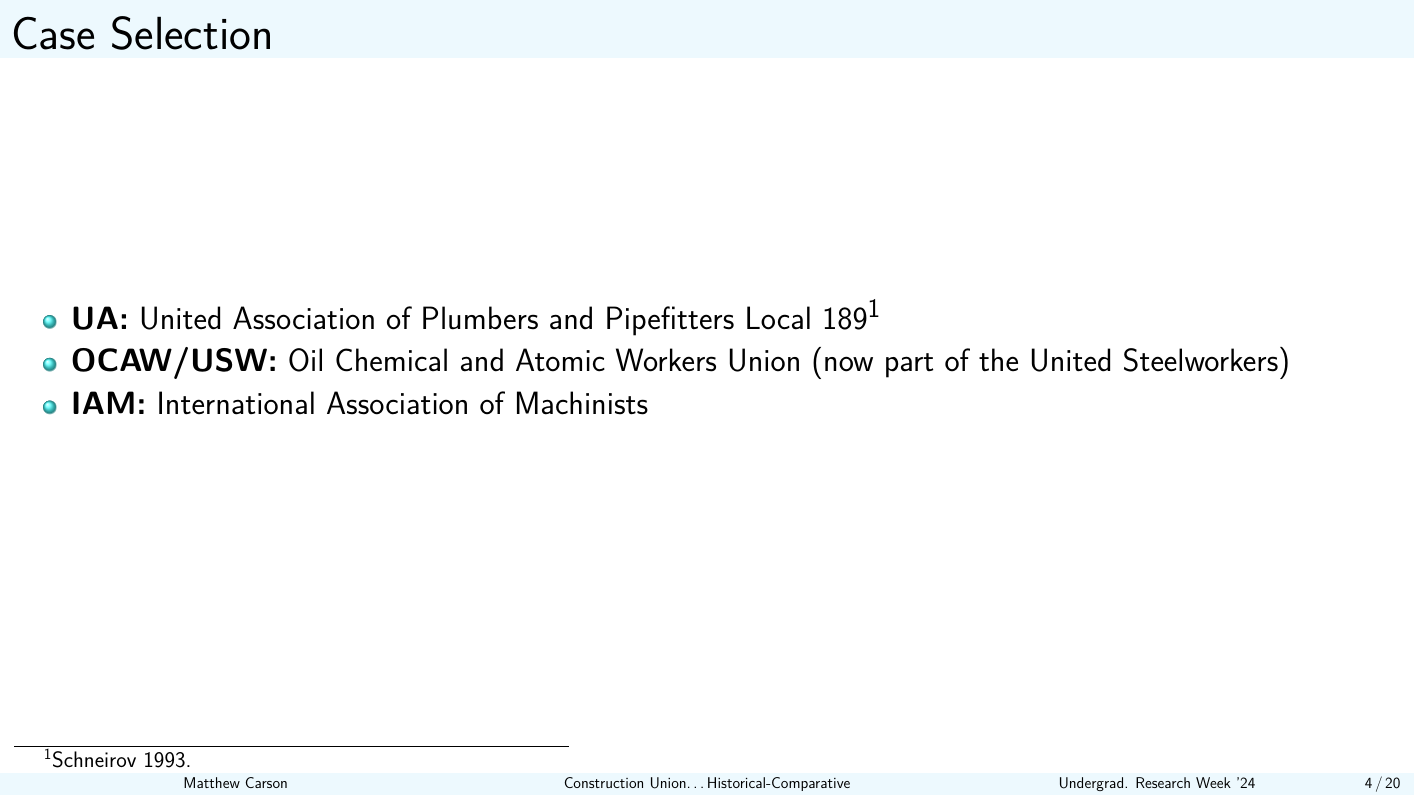
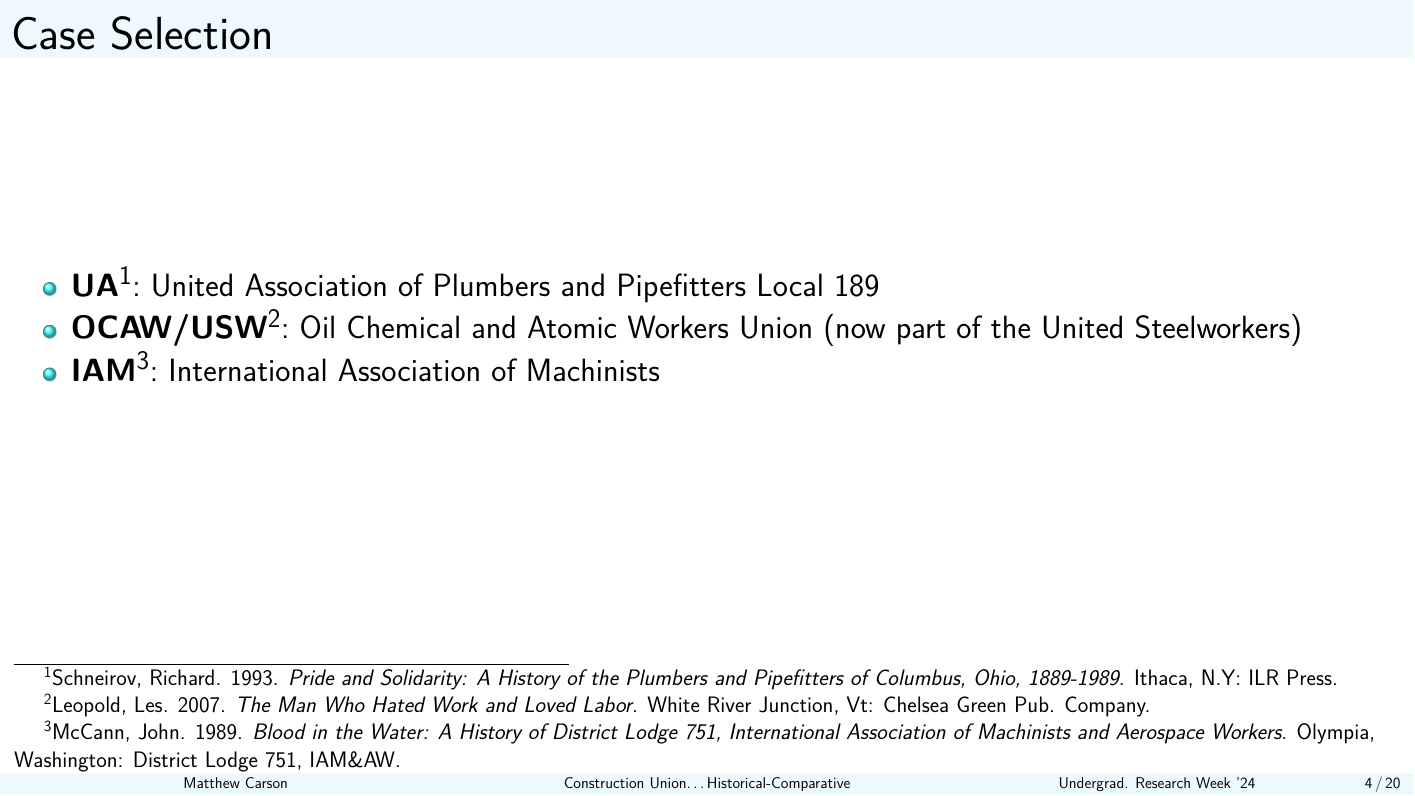
Before and after one commit to matthewacarson/soc_thesis_latex, a LaTeX poster (urweek_sociology/presentation_slides.tex): page 5 of 21. Compiled offline with pdfLaTeX.

Commit message:
Auto commit

```diff
--- a/urweek_sociology/presentation_slides.tex
+++ b/urweek_sociology/presentation_slides.tex
@@ -33,8 +33,8 @@
 
 \usepackage{graphicx} % for including graphics
 \usepackage{multicol}
-\usepackage[citestyle=authoryear, bibstyle=authoryear, sorting=nyt]{biblatex}
-\addbibresource{../1_SOC_Honors.bib}
+%\usepackage[citestyle=authoryear, bibstyle=authoryear, sorting=nyt]{biblatex}
+%\addbibresource{../1_SOC_Honors.bib}
 
 \title[Construction Union\ldots{Historical-Comparative}]{Construction Union Agreements: Union Organizing in Historical-Comparative Perspective}
 \author{Matthew Carson}
@@ -118,31 +118,13 @@
 \end{tabular}
 \end{frame}
 
-%\subsection{Interviews}
-%\begin{frame}{Methods: Interviews}
-%\begin{itemize}
-%%	\item While the Building Trades largely ``organizes the bosses" rather than the workers already employed, there is still some variation in how they organize. Some use representation (NLRB) elections.
-%	\item National Labor Relations representation case petition database.
-%	\begin{itemize}
-%		\item Ninety-eight building trades unions filed for a representation election in 2023.
-%	\end{itemize}
-%	\item Emails were sent to the union's office or organizer (email addresses from the union's website).
-%	\item Three union organizers were interviewed.
-%\end{itemize}
-%\end{frame}
-
 \section{Cases}
 \begin{frame}{Case Selection}
 	\begin{itemize}
-			\item \textbf{UA:} United Association of Plumbers and Pipefitters Local 189\footcite{schneirovPrideSolidarityHistory1993}
-			\item \textbf{OCAW/USW:} Oil Chemical and Atomic Workers Union (now part of the United Steelworkers)
-			\item \textbf{IAM:} International Association of Machinists
-%		\item \textbf{Interviews}
-%		\begin{itemize}
-%			\item Millwrights
-%			\item Electricians
-%			\item Operative Plasterers \& Cement Masons
-%		\end{itemize}
+			\item \textbf{UA}\footnote{Schneirov, Richard. 1993. \textit{Pride and Solidarity: A History of the Plumbers and Pipefitters of Columbus, Ohio, 1889-1989}. Ithaca, N.Y: ILR Press.}: United Association of Plumbers and Pipefitters Local 189
+			\item \textbf{OCAW/USW}\footnote{Leopold, Les. 2007. \textit{The Man Who Hated Work and Loved Labor}. White River Junction, Vt: Chelsea Green Pub. Company.
+}: Oil Chemical and Atomic Workers Union (now part of the United Steelworkers)
+			\item \textbf{IAM}\footnote{McCann, John. 1989. \textit{Blood in the Water: A History of District Lodge 751, International Association of Machinists and Aerospace Workers}. Olympia, Washington: District Lodge 751, IAM\&AW.}: International Association of Machinists
 	\end{itemize}
 \end{frame}
 
```
Also changed, not shown: urweek_sociology/presentation_slides.pdf, urweek_sociology/presentation_slides.tex (4 more changed lines).
